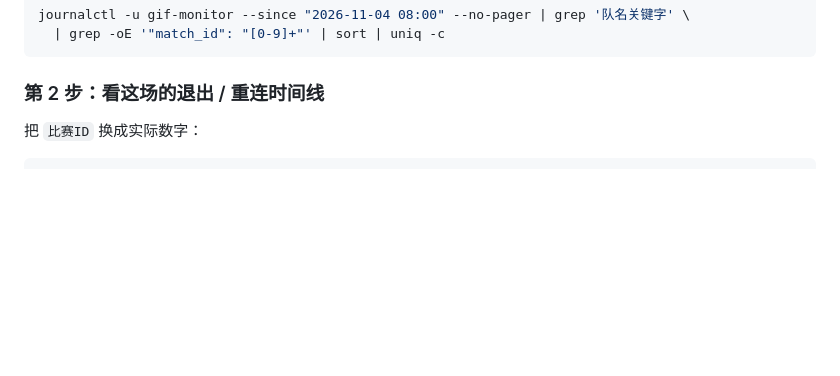
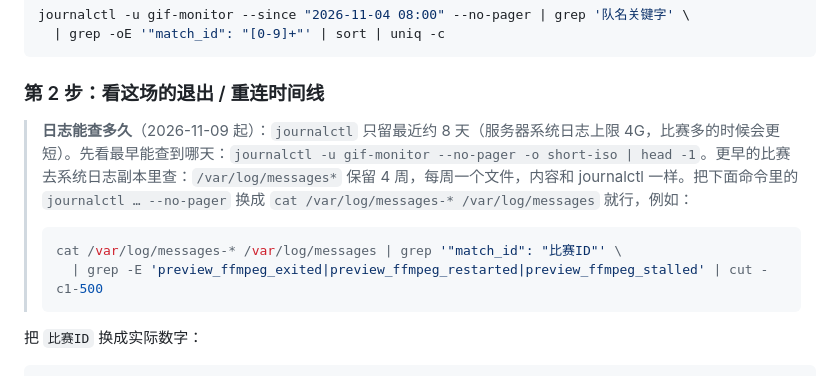
Before and after one commit to hongsiqin824-max/automatic-gif, a Markdown page: 00_项目管理/黑屏排查手册.md, the part around the change. Rendered like a GitHub page; blank space fills up the shorter version.

Commit message:
Say where preview logs older than the journal live
journald on the server keeps about 8 days (4G cap since 2026-11-09); older matches are in /var/log/messages*, kept 4 weeks.

````diff
--- a/00_项目管理/黑屏排查手册.md
+++ b/00_项目管理/黑屏排查手册.md
@@ -36,6 +36,13 @@ journalctl -u gif-monitor --since "2026-11-04 08:00" --no-pager | grep '队名
 ```
 
 ### 第 2 步：看这场的退出 / 重连时间线
+
+> **日志能查多久**（2026-11-09 起）：`journalctl` 只留最近约 8 天（服务器系统日志上限 4G，比赛多的时候会更短）。先看最早能查到哪天：`journalctl -u gif-monitor --no-pager -o short-iso | head -1`。更早的比赛去系统日志副本里查：`/var/log/messages*` 保留 4 周，每周一个文件，内容和 journalctl 一样。把下面命令里的 `journalctl … --no-pager` 换成 `cat /var/log/messages-* /var/log/messages` 就行，例如：
+>
+> ```bash
+> cat /var/log/messages-* /var/log/messages | grep '"match_id": "比赛ID"' \
+>   | grep -E 'preview_ffmpeg_exited|preview_ffmpeg_restarted|preview_ffmpeg_stalled' | cut -c1-500
+> ```
 
 把 `比赛ID` 换成实际数字：
 
````
